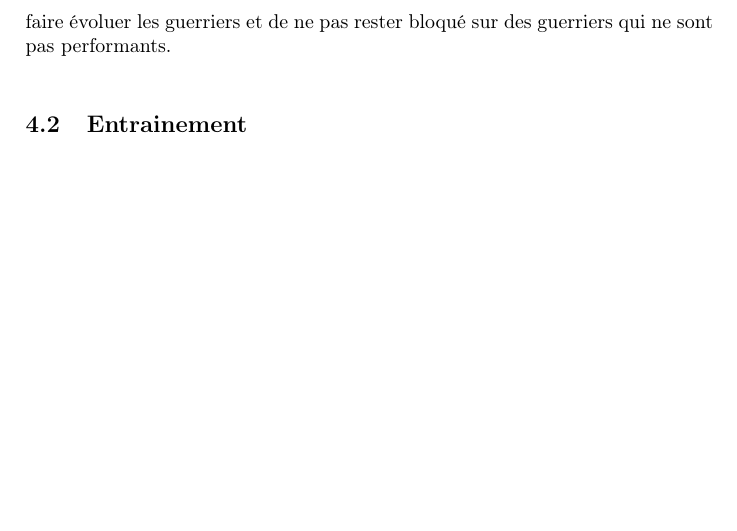
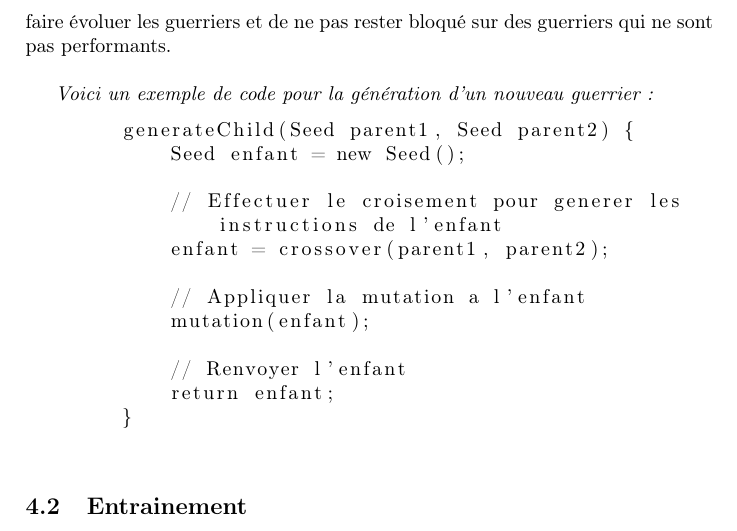
Before and after one commit to TEAT-Unicaen/CoreWar, a LaTeX document (latex/rapport.tex): part of page 8 of 13, cut so that both start at the same text, the shorter picture padded with empty space. Compiled offline with pdfLaTeX.

Commit message:
added code for reproducing warriors.

```diff
--- a/latex/rapport.tex
+++ b/latex/rapport.tex
@@ -6,7 +6,7 @@
 \usepackage[T1]{fontenc}
 \usepackage{graphicx}
 \usepackage{hyperref}       % Pour les liens hypertextes
-
+\usepackage{listings}       % Pour les codes
 %Variables
 \title{Rapport de projet : CoreWar}
 \author{Amand Henry\and{}Théo Sicot\and{}Etienne Bossu\and{}Tom Rousée}
@@ -211,8 +211,28 @@
                     Enfin, pour que l'algorithme génétique soit efficace il a fallu déterminer un nombre de générations. Nous avons choisi de faire 100 . Cela permet de bien faire évoluer les guerriers et de ne pas rester bloqué sur des guerriers qui ne sont pas performants.
                     \bigskip
 
-            \end{subsubsection}
+                \end{subsubsection}
         \end{subsection}
+
+        \par
+        \textit{Voici un exemple de code pour la génération d'un nouveau guerrier :}
+        \begin{lstlisting}
+        generateChild(Seed parent1, Seed parent2) {
+            Seed enfant = new Seed();
+
+            // Effectuer le croisement pour generer les
+                instructions de l'enfant
+            enfant = crossover(parent1, parent2);
+
+            // Appliquer la mutation a l'enfant
+            mutation(enfant);
+
+            // Renvoyer l'enfant
+            return enfant;
+        }
+        \end{lstlisting}
+        \bigskip
+
 
         \begin{subsection}{Entrainement}\label{sec:entrainement}
             \par
```
Also changed, not shown: latex/rapport.pdf.
